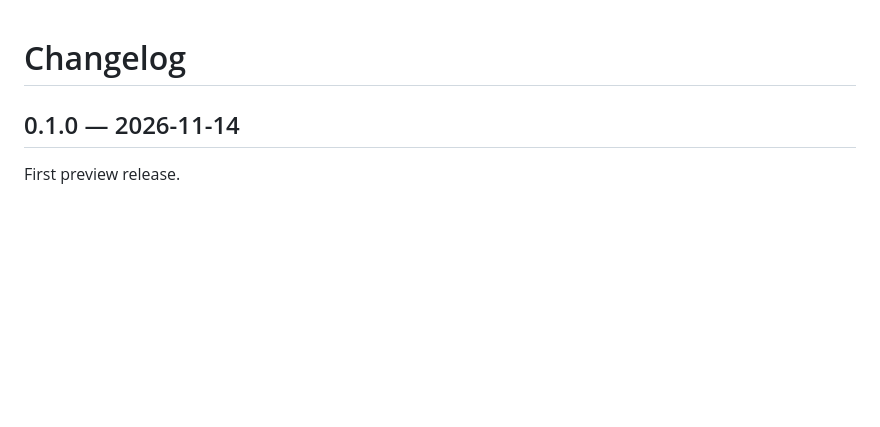
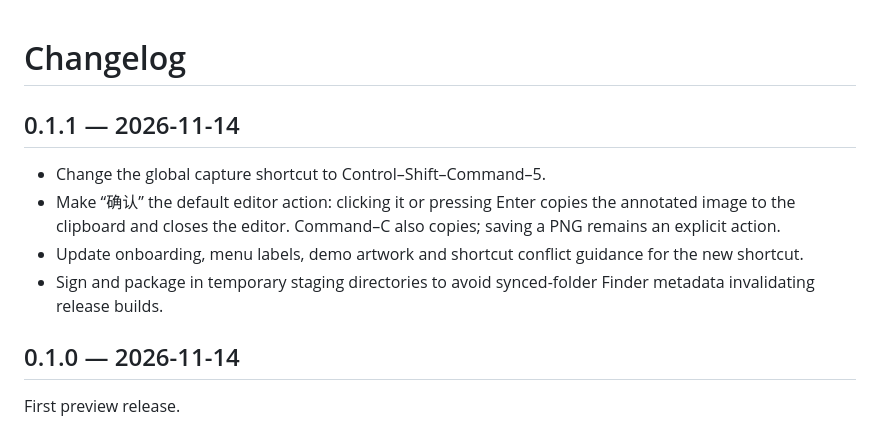
Before and after one commit to AnthemZhou/Nebula-ScreenShot, a Markdown page: CHANGELOG.md, the part around the change. Drawn GitHub-style; blank space fills up the shorter version.

```diff
--- a/CHANGELOG.md
+++ b/CHANGELOG.md
@@ -1,4 +1,11 @@
 # Changelog
+
+## 0.1.1 — 2026-11-14
+
+- Change the global capture shortcut to Control–Shift–Command–5.
+- Make “确认” the default editor action: clicking it or pressing Enter copies the annotated image to the clipboard and closes the editor. Command–C also copies; saving a PNG remains an explicit action.
+- Update onboarding, menu labels, demo artwork and shortcut conflict guidance for the new shortcut.
+- Sign and package in temporary staging directories to avoid synced-folder Finder metadata invalidating release builds.
 
 ## 0.1.0 — 2026-11-14
 
```
Also changed, not shown: README.md (+8 -8 lines), TESTING.md (+2 -2 lines), docs/preview.png, 9 other files.
